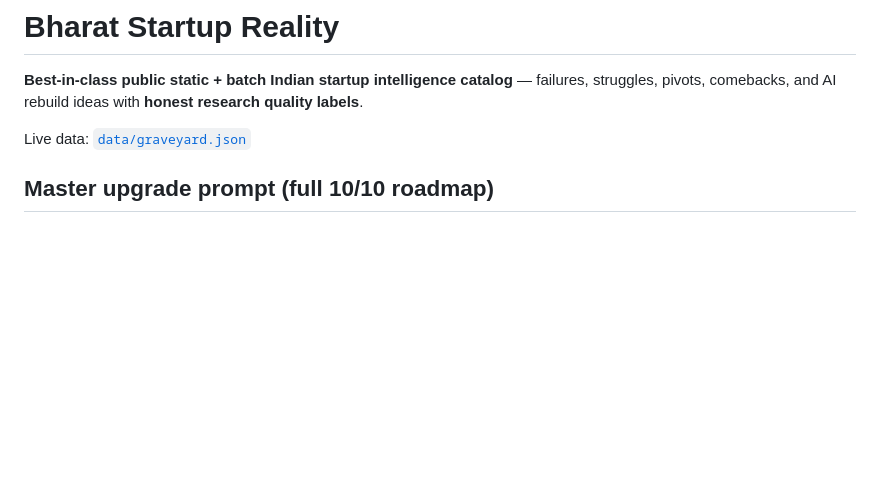
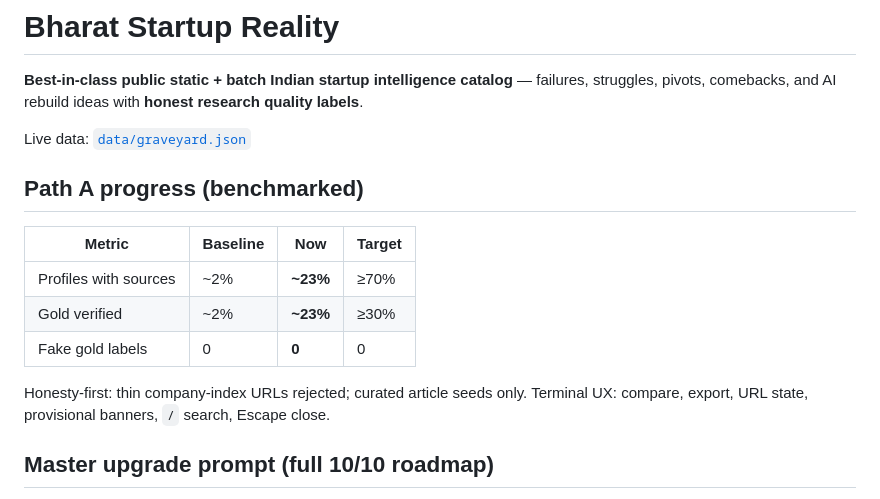
Before and after one commit to rahulx2001/Bharat-startup-relality, a Markdown page: README.md, the part around the change. Rendered like a GitHub page; blank space fills up the shorter version.

Commit message:
docs: record Path A benchmark metrics in README

```diff
--- a/README.md
+++ b/README.md
@@ -3,6 +3,16 @@
 **Best-in-class public static + batch Indian startup intelligence catalog** — failures, struggles, pivots, comebacks, and AI rebuild ideas with **honest research quality labels**.
 
 Live data: [`data/graveyard.json`](data/graveyard.json)
+
+## Path A progress (benchmarked)
+
+| Metric | Baseline | Now | Target |
+|--------|----------|-----|--------|
+| Profiles with sources | ~2% | **~23%** | ≥70% |
+| Gold verified | ~2% | **~23%** | ≥30% |
+| Fake gold labels | 0 | **0** | 0 |
+
+Honesty-first: thin company-index URLs rejected; curated article seeds only. Terminal UX: compare, export, URL state, provisional banners, `/` search, Escape close.
 
 ## Master upgrade prompt (full 10/10 roadmap)
 
```
